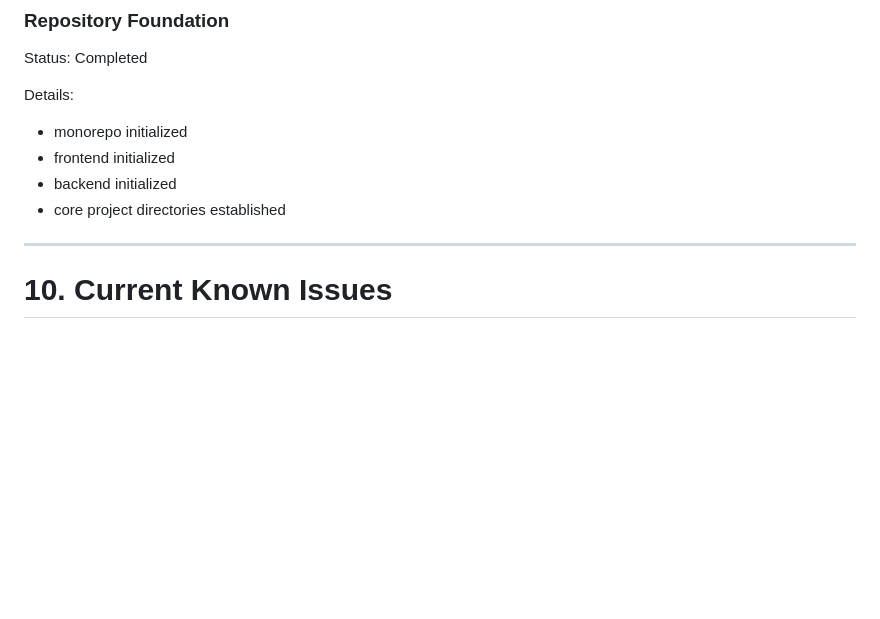
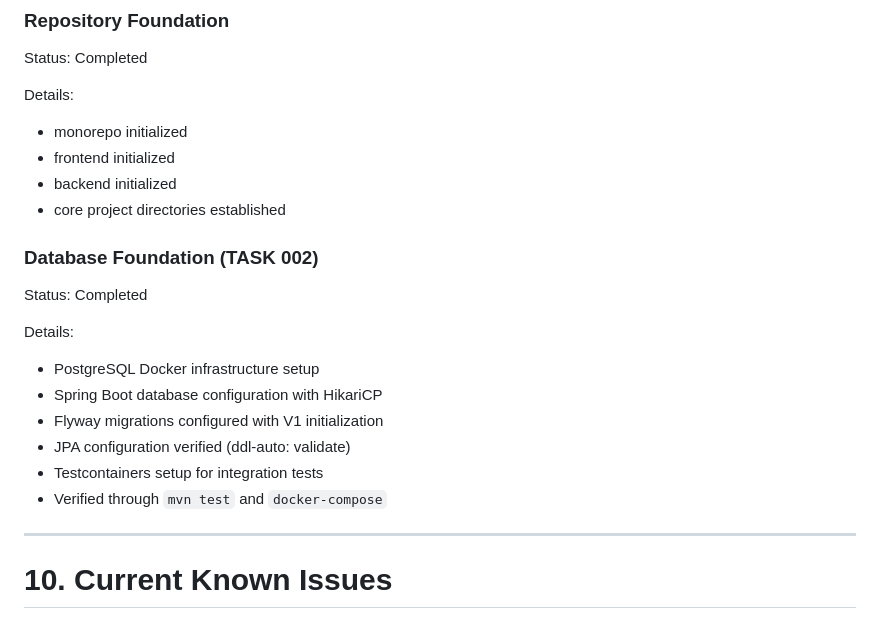
Before and after one commit to Daniel-Dadzie/school-management-system, a Markdown page: docs/DEVELOPMENT_STATUS.md, the part around one of its changes. Rendered like a GitHub page; blank space fills up the shorter version.

Commit message:
docs: update DEVELOPMENT_STATUS for TASK 002 completion

```diff
--- a/docs/DEVELOPMENT_STATUS.md
+++ b/docs/DEVELOPMENT_STATUS.md
@@ -275,6 +275,19 @@ Details:
 * backend initialized
 * core project directories established
 
+### Database Foundation (TASK 002)
+
+Status: Completed
+
+Details:
+
+* PostgreSQL Docker infrastructure setup
+* Spring Boot database configuration with HikariCP
+* Flyway migrations configured with V1 initialization
+* JPA configuration verified (ddl-auto: validate)
+* Testcontainers setup for integration tests
+* Verified through `mvn test` and `docker-compose`
+
 ---
 
 # 10. Current Known Issues
```
Also changed, not shown: other parts of docs/DEVELOPMENT_STATUS.md (+8 -8 lines).
